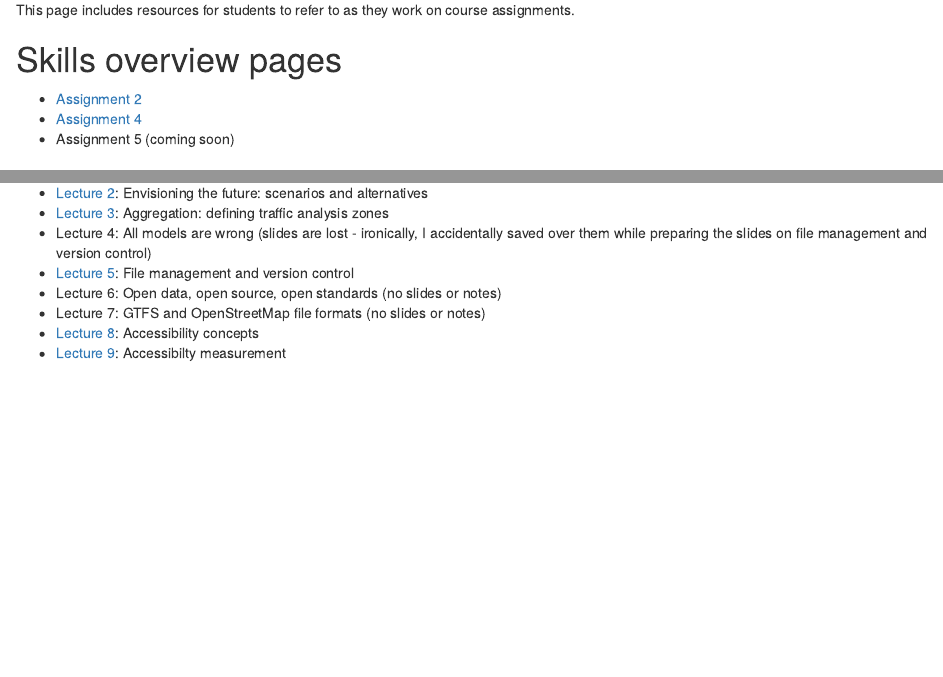
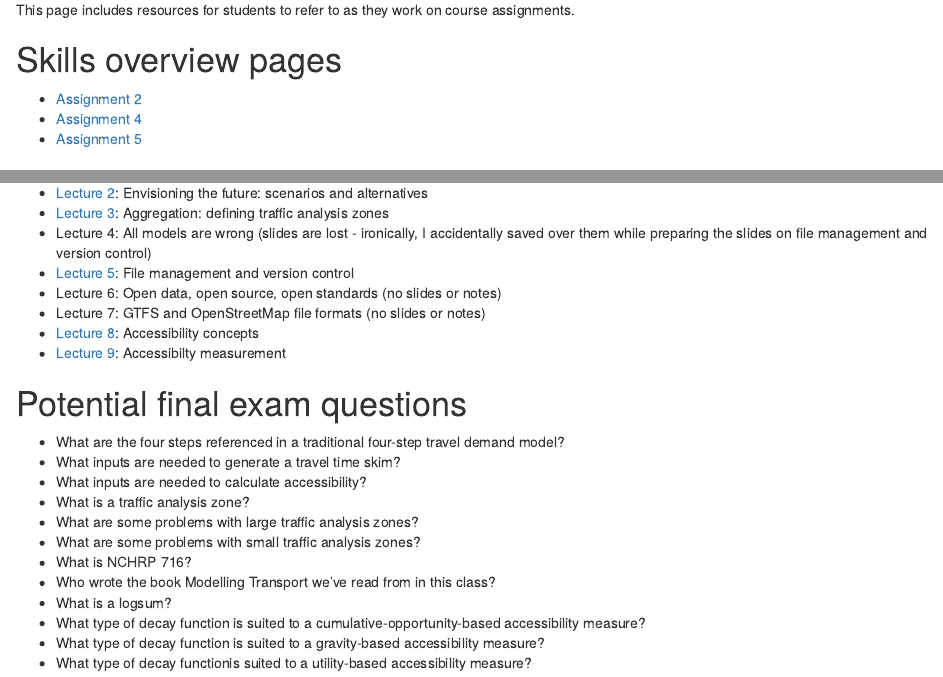
Before and after one commit to GSD-SES-5394-S2022/resources, an R Markdown document (index.Rmd): the page in a window 1100 px wide, from 120 px down, and a second part further down, joined at a grey line. Rendered offline with R 4.5, knitr and Pandoc, with nearby package versions; drawn as R Markdown's standard HTML page in place of the format the file asks for.

Commit message:
Added assignment 5 skills and potential final exam questions

```diff
--- a/index.Rmd
+++ b/index.Rmd
@@ -15,7 +15,7 @@ This page includes resources for students to refer to as they work on course ass
 
 * [Assignment 2](https://gsd-ses-5394-s2022.github.io/Richmond/a2_skills.html){target="_blank"}
 * [Assignment 4](https://gsd-ses-5394-s2022.github.io/Richmond/a4_skills.html){target="_blank"}
-* Assignment 5 (coming soon)
+* [Assignment 5](https://gsd-ses-5394-s2022.github.io/Richmond/a5_skills.html){target="_blank"}
 
 # Student work
 
@@ -48,3 +48,18 @@ I think it can be helpful to see what your classmates are producing. All GitHub
 * Lecture 7: GTFS and OpenStreetMap file formats (no slides or notes)
 * [Lecture 8](https://gsd-ses-5394.github.io/accessibilty/){target="_blank"}: Accessibility concepts
 * [Lecture 9](https://urban-stack.shinyapps.io/access-decay/){target="_blank"}: Accessibilty measurement
+
+# Potential final exam questions
+
+* What are the four steps referenced in a traditional four-step travel demand model?
+* What inputs are needed to generate a travel time skim?
+* What inputs are needed to calculate accessibility?
+* What is a traffic analysis zone?
+* What are some problems with large traffic analysis zones?
+* What are some problems with small traffic analysis zones?
+* What is NCHRP 716?
+* Who wrote the book Modelling Transport we've read from in this class?
+* What is a logsum?
+* What type of decay function is suited to a cumulative-opportunity-based accessibility measure?
+* What type of decay function is suited to a gravity-based accessibility measure?
+* What type of decay functionis suited to a utility-based accessibility measure?
```
Also changed, not shown: index.html.
